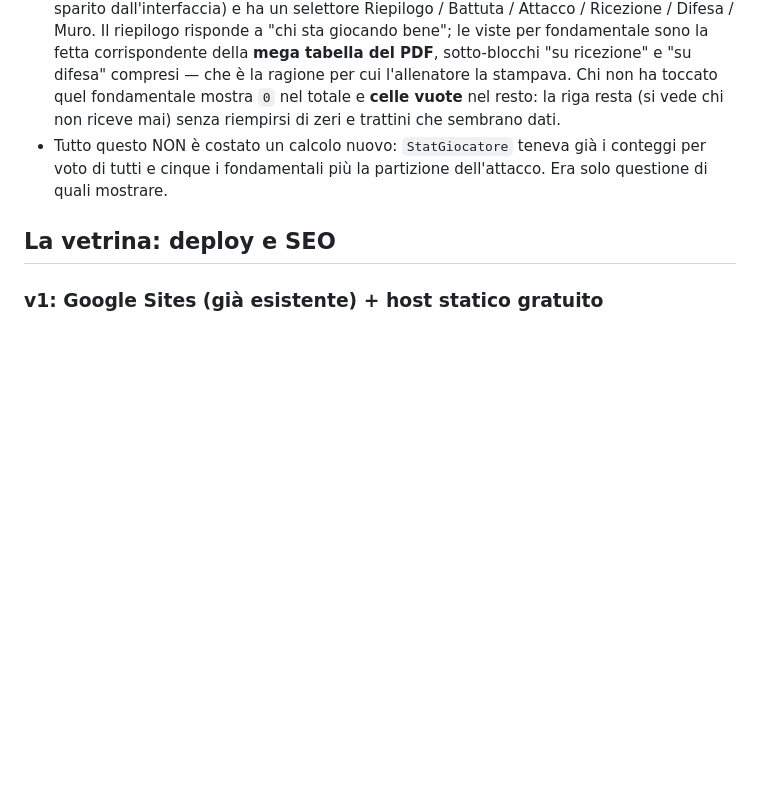
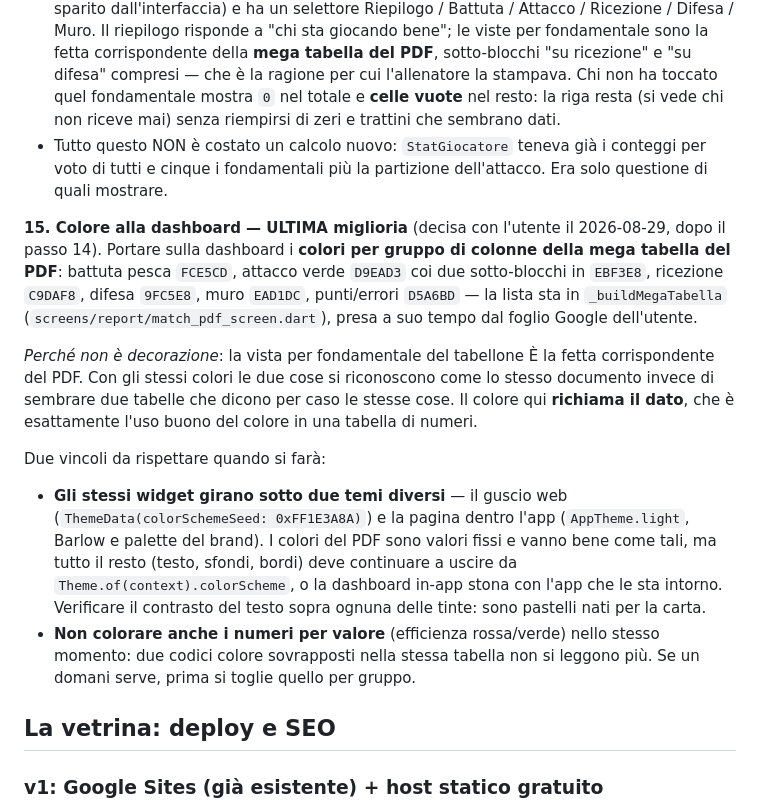
Before and after one commit to Branduich/volley_scout, a Markdown page: docs/dati-stagionali.md, the part around the change. GitHub-like rendering; blank space fills up the shorter version.

Commit message:
Piano colorazione dashboard

```diff
--- a/docs/dati-stagionali.md
+++ b/docs/dati-stagionali.md
@@ -476,6 +476,32 @@ l'utente il 2026-08-28, subito dopo aver visto 9b funzionare.
   conteggi per voto di tutti e cinque i fondamentali più la partizione
   dell'attacco. Era solo questione di quali mostrare.
 
+**15. Colore alla dashboard — ULTIMA miglioria** (decisa con l'utente il
+2026-08-29, dopo il passo 14). Portare sulla dashboard i **colori per gruppo di
+colonne della mega tabella del PDF**: battuta pesca `FCE5CD`, attacco verde
+`D9EAD3` coi due sotto-blocchi in `EBF3E8`, ricezione `C9DAF8`, difesa `9FC5E8`,
+muro `EAD1DC`, punti/errori `D5A6BD` — la lista sta in `_buildMegaTabella`
+(`screens/report/match_pdf_screen.dart`), presa a suo tempo dal foglio Google
+dell'utente.
+
+*Perché non è decorazione*: la vista per fondamentale del tabellone È la fetta
+corrispondente del PDF. Con gli stessi colori le due cose si riconoscono come lo
+stesso documento invece di sembrare due tabelle che dicono per caso le stesse
+cose. Il colore qui **richiama il dato**, che è esattamente l'uso buono del
+colore in una tabella di numeri.
+
+Due vincoli da rispettare quando si farà:
+- **Gli stessi widget girano sotto due temi diversi** — il guscio web
+  (`ThemeData(colorSchemeSeed: 0xFF1E3A8A)`) e la pagina dentro l'app
+  (`AppTheme.light`, Barlow e palette del brand). I colori del PDF sono valori
+  fissi e vanno bene come tali, ma tutto il resto (testo, sfondi, bordi) deve
+  continuare a uscire da `Theme.of(context).colorScheme`, o la dashboard in-app
+  stona con l'app che le sta intorno. Verificare il contrasto del testo sopra
+  ognuna delle tinte: sono pastelli nati per la carta.
+- **Non colorare anche i numeri per valore** (efficienza rossa/verde) nello
+  stesso momento: due codici colore sovrapposti nella stessa tabella non si
+  leggono più. Se un domani serve, prima si toglie quello per gruppo.
+
 ## La vetrina: deploy e SEO
 
 ### v1: Google Sites (già esistente) + host statico gratuito
```
